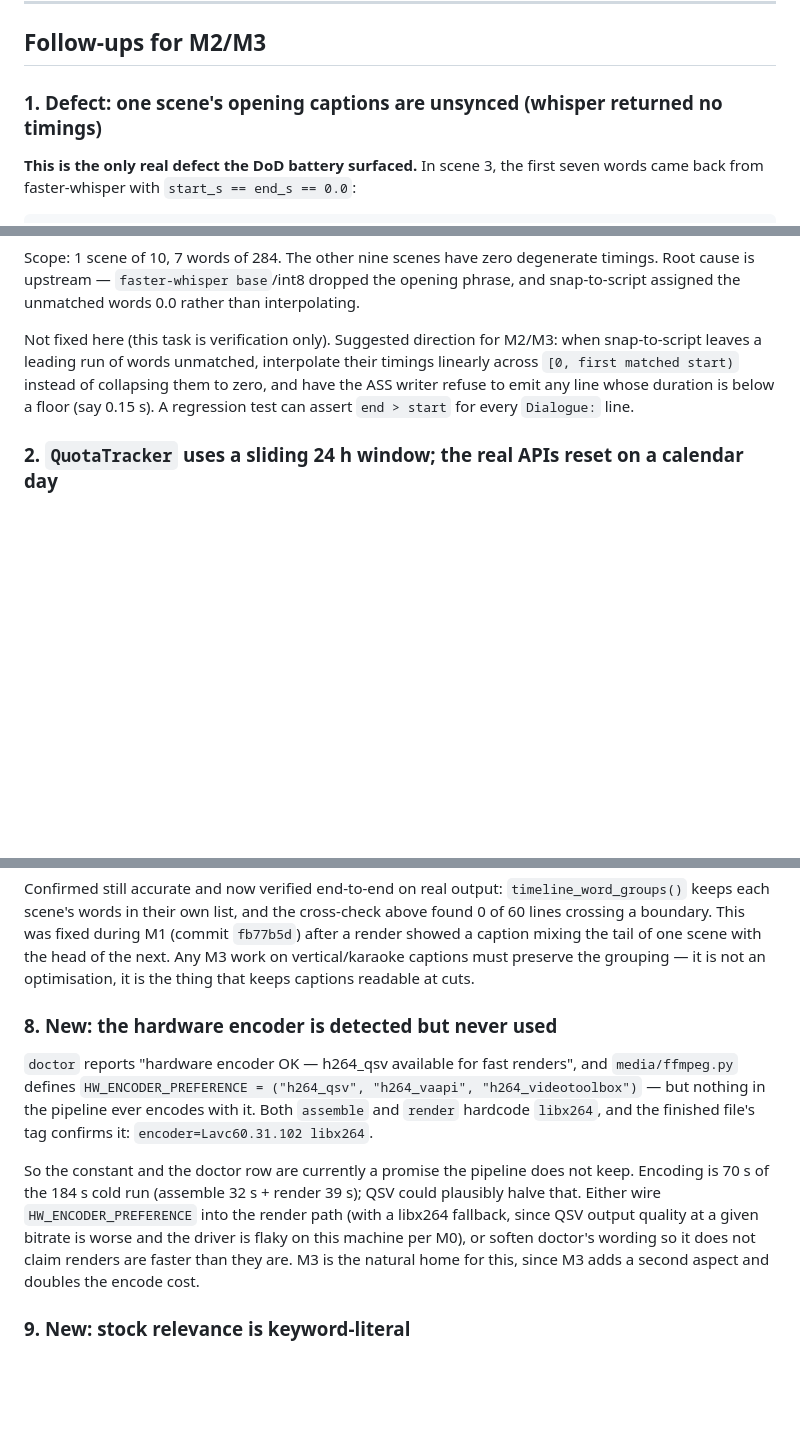
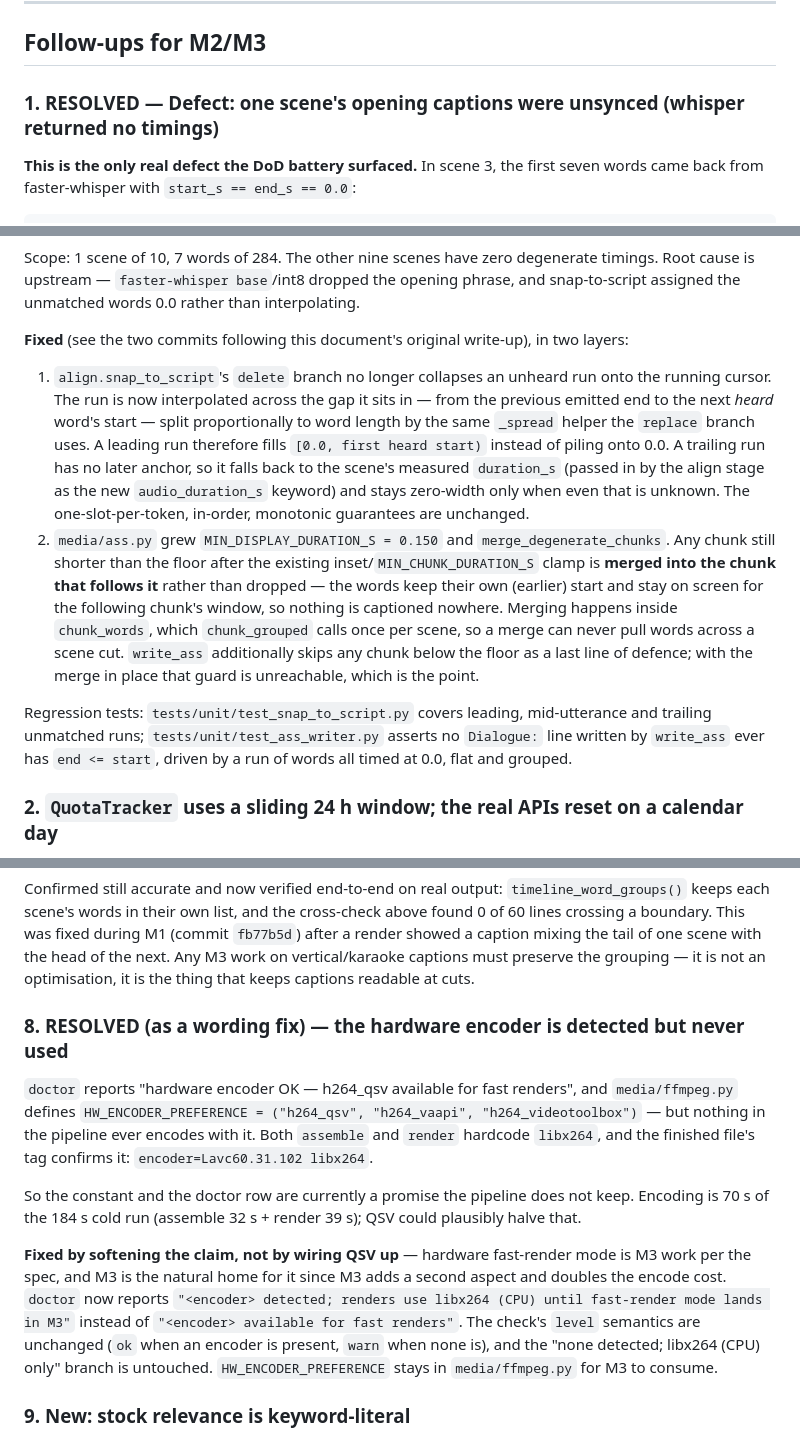
Before and after one commit to kclaudeeager/ai-video-maker, a Markdown page: docs/superpowers/spike-results-m1.md, 3 parts joined by grey strips. Drawn GitHub-style; blank space fills up the shorter version.

Commit message:
docs: mark M1 spike follow-ups 1 and 8 resolved
Records what changed for the desynced-caption defect (interpolated unheard word
runs plus a caption display floor) and for doctor's hardware-encoder wording.

Co-Authored-By: Claude Opus 5 (1M context) <noreply@anthropic.com>
Claude-Session: https://claude.ai/code/session_01Gcp63GvcbHXVYLj5kv5TQB
Signed-off-by: Claude Kwizera <claudekwizera003@gmail.com>

```diff
--- a/docs/superpowers/spike-results-m1.md
+++ b/docs/superpowers/spike-results-m1.md
@@ -258,7 +258,7 @@ silently inherited). Resampling to 48 kHz happens at mix time, as planned.
 
 ## Follow-ups for M2/M3
 
-### 1. Defect: one scene's opening captions are unsynced (whisper returned no timings)
+### 1. RESOLVED — Defect: one scene's opening captions were unsynced (whisper returned no timings)
 
 **This is the only real defect the DoD battery surfaced.** In scene 3, the first
 seven words came back from faster-whisper with `start_s == end_s == 0.0`:
@@ -284,12 +284,32 @@ degenerate timings. Root cause is upstream — `faster-whisper base`/int8 droppe
 the opening phrase, and snap-to-script assigned the unmatched words 0.0 rather
 than interpolating.
 
-Not fixed here (this task is verification only). Suggested direction for M2/M3:
-when snap-to-script leaves a leading run of words unmatched, interpolate their
-timings linearly across `[0, first matched start)` instead of collapsing them to
-zero, and have the ASS writer refuse to emit any line whose duration is below a
-floor (say 0.15 s). A regression test can assert `end > start` for every
-`Dialogue:` line.
+**Fixed** (see the two commits following this document's original write-up), in
+two layers:
+
+1. `align.snap_to_script`'s `delete` branch no longer collapses an unheard run
+   onto the running cursor. The run is now interpolated across the gap it sits in
+   — from the previous emitted end to the next *heard* word's start — split
+   proportionally to word length by the same `_spread` helper the `replace` branch
+   uses. A leading run therefore fills `[0.0, first heard start)` instead of
+   piling onto 0.0. A trailing run has no later anchor, so it falls back to the
+   scene's measured `duration_s` (passed in by the align stage as the new
+   `audio_duration_s` keyword) and stays zero-width only when even that is
+   unknown. The one-slot-per-token, in-order, monotonic guarantees are unchanged.
+2. `media/ass.py` grew `MIN_DISPLAY_DURATION_S = 0.150` and
+   `merge_degenerate_chunks`. Any chunk still shorter than the floor after the
+   existing inset/`MIN_CHUNK_DURATION_S` clamp is **merged into the chunk that
+   follows it** rather than dropped — the words keep their own (earlier) start and
+   stay on screen for the following chunk's window, so nothing is captioned
+   nowhere. Merging happens inside `chunk_words`, which `chunk_grouped` calls once
+   per scene, so a merge can never pull words across a scene cut. `write_ass`
+   additionally skips any chunk below the floor as a last line of defence; with
+   the merge in place that guard is unreachable, which is the point.
+
+Regression tests: `tests/unit/test_snap_to_script.py` covers leading, mid-utterance
+and trailing unmatched runs; `tests/unit/test_ass_writer.py` asserts no `Dialogue:`
+line written by `write_ass` ever has `end <= start`, driven by a run of words all
+timed at 0.0, flat and grouped.
 
 ### 2. `QuotaTracker` uses a sliding 24 h window; the real APIs reset on a calendar day
 
@@ -356,7 +376,7 @@ with the head of the next. Any M3 work on vertical/karaoke captions must preserv
 the grouping — it is not an optimisation, it is the thing that keeps captions
 readable at cuts.
 
-### 8. New: the hardware encoder is detected but never used
+### 8. RESOLVED (as a wording fix) — the hardware encoder is detected but never used
 
 `doctor` reports "hardware encoder OK — h264_qsv available for fast renders", and
 `media/ffmpeg.py` defines
@@ -367,11 +387,16 @@ nothing in the pipeline ever encodes with it. Both `assemble` and `render` hardc
 
 So the constant and the doctor row are currently a promise the pipeline does not
 keep. Encoding is 70 s of the 184 s cold run (assemble 32 s + render 39 s); QSV
-could plausibly halve that. Either wire `HW_ENCODER_PREFERENCE` into the render
-path (with a libx264 fallback, since QSV output quality at a given bitrate is worse
-and the driver is flaky on this machine per M0), or soften doctor's wording so it
-does not claim renders are faster than they are. M3 is the natural home for this,
-since M3 adds a second aspect and doubles the encode cost.
+could plausibly halve that.
+
+**Fixed by softening the claim, not by wiring QSV up** — hardware fast-render mode
+is M3 work per the spec, and M3 is the natural home for it since M3 adds a second
+aspect and doubles the encode cost. `doctor` now reports
+`"<encoder> detected; renders use libx264 (CPU) until fast-render mode lands in M3"`
+instead of `"<encoder> available for fast renders"`. The check's `level` semantics
+are unchanged (`ok` when an encoder is present, `warn` when none is), and the
+"none detected; libx264 (CPU) only" branch is untouched. `HW_ENCODER_PREFERENCE`
+stays in `media/ffmpeg.py` for M3 to consume.
 
 ### 9. New: stock relevance is keyword-literal
 
```
